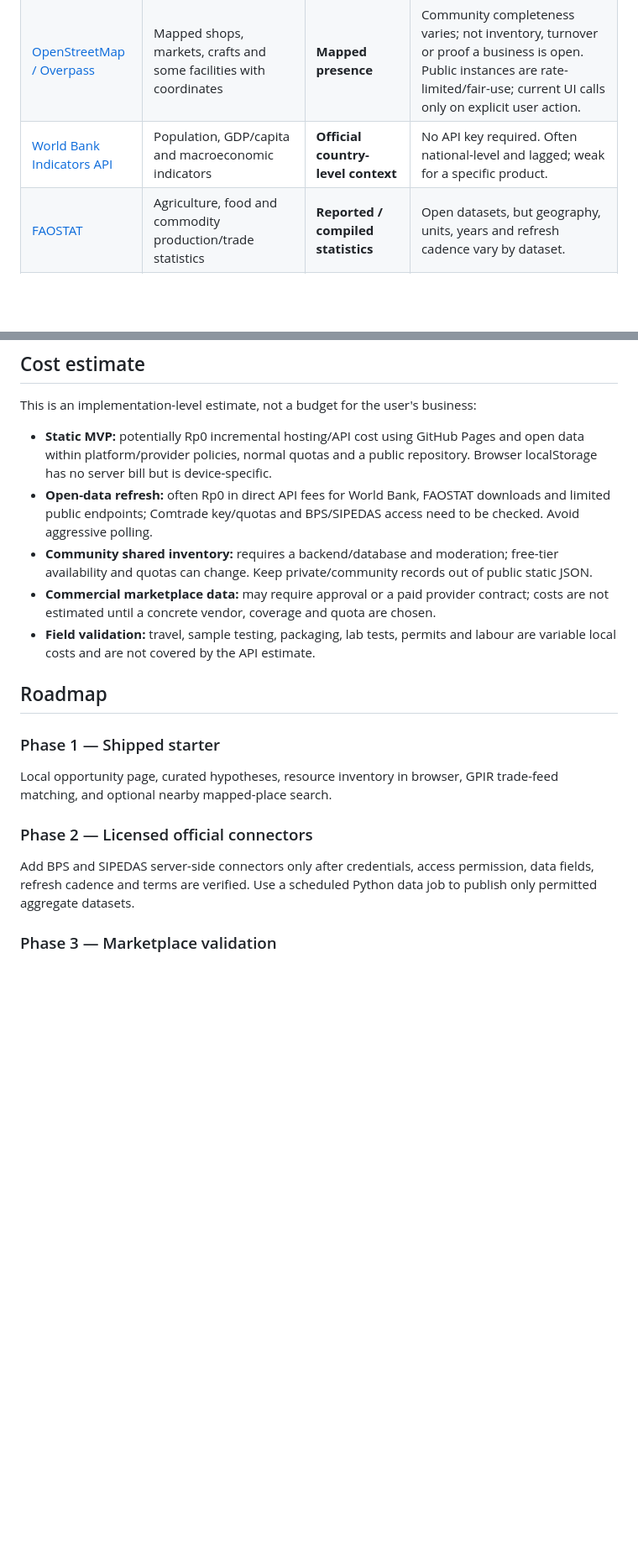
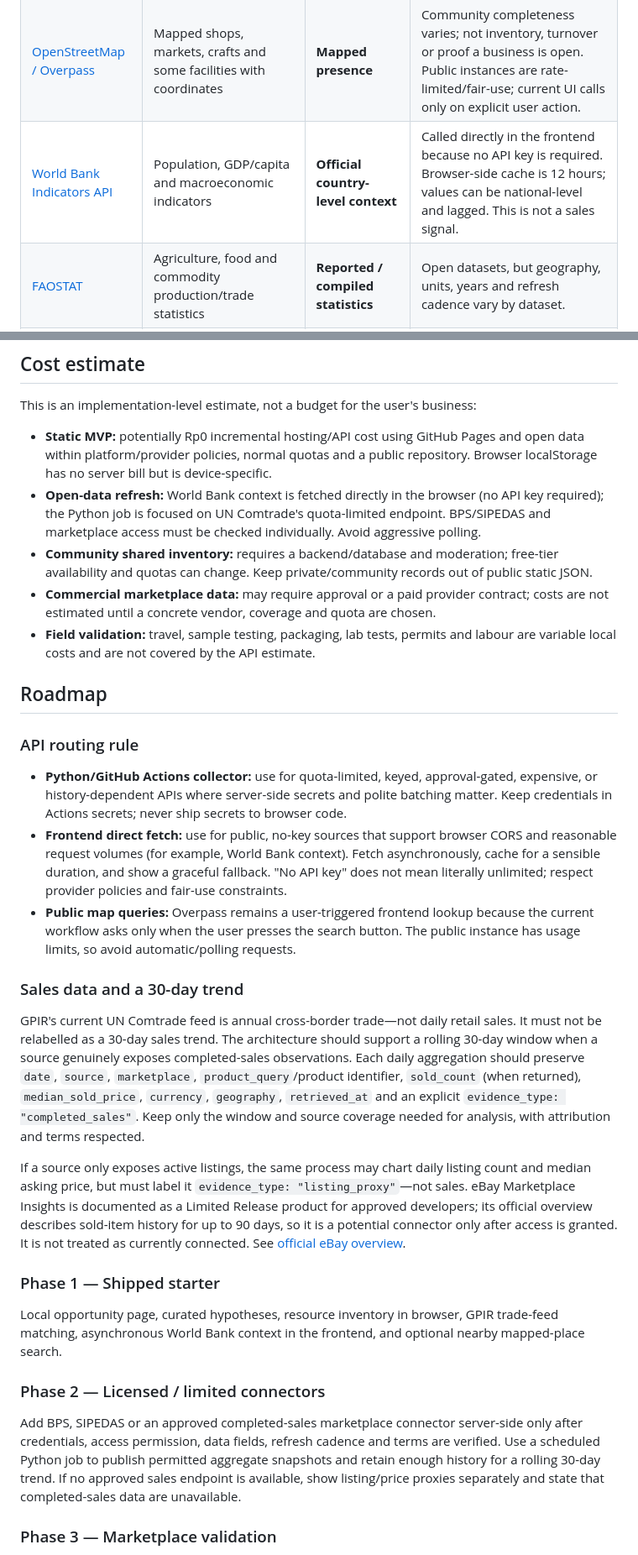
Before and after one commit to AnggaConni/GPIR, a Markdown page: docs/LOCAL_ENTERPRISE_OPPORTUNITY_FINDER.md, 2 parts joined by grey strips. Shown at 84% size. Rendered like a GitHub page; blank space fills up the shorter version.

Commit message:
docs: define API routing and 30-day sales trend

```diff
--- a/docs/LOCAL_ENTERPRISE_OPPORTUNITY_FINDER.md
+++ b/docs/LOCAL_ENTERPRISE_OPPORTUNITY_FINDER.md
@@ -45,7 +47,7 @@ The opportunity catalogue includes approximate microenterprise startup-cost band
 | [SIPEDAS Kementan API](https://sipedas.pertanian.go.id/api/default/index) | Selected horticultural statistics by time and region, depending on module | **Reported production statistic** | API documentation exposes a `key` parameter. Check access, permitted use and coverage; don't expose credentials in browser code. Production volume isn't inventory currently available for sale. |
 | [BPS WebAPI](https://webapi.bps.go.id/developer) | Population and other official statistics by geography, where published | **Official statistical indicator** | Developer registration/key may be required. Indicators are context, not product demand. |
 | [OpenStreetMap / Overpass](https://overpass-turbo.eu/) | Mapped shops, markets, crafts and some facilities with coordinates | **Mapped presence** | Community completeness varies; not inventory, turnover or proof a business is open. Public instances are rate-limited/fair-use; current UI calls only on explicit user action. |
-| [World Bank Indicators API](https://api.worldbank.org/v2/) | Population, GDP/capita and macroeconomic indicators | **Official country-level context** | No API key required. Often national-level and lagged; weak for a specific product. |
+| [World Bank Indicators API](https://api.worldbank.org/v2/) | Population, GDP/capita and macroeconomic indicators | **Official country-level context** | Called directly in the frontend because no API key is required. Browser-side cache is 12 hours; values can be national-level and lagged. This is not a sales signal. |
 | [FAOSTAT](https://www.fao.org/faostat/) | Agriculture, food and commodity production/trade statistics | **Reported / compiled statistics** | Open datasets, but geography, units, years and refresh cadence vary by dataset. |
 | [Open Food Facts API](https://github.com/openfoodfacts/openfoodfacts-server/blob/main/docs/api/index.md) | Community-contributed food product catalogue, ingredients and pack metadata | **Product catalogue** | Not sales data; API has rate limits. Bulk exports are preferable for large-scale analysis. |
 | [eBay Browse API](https://developer.ebay.com/develop/api/buy/browse_api) | Listings, asking prices and availability | **Current listing / asking-price proxy** | App/OAuth access; marketplace and API quotas apply. Does not prove sold quantity. |
@@ -95,18 +97,30 @@ Use actual local quotes rather than generic API proxies:
 
 This is an implementation-level estimate, not a budget for the user's business:
 - **Static MVP:** potentially Rp0 incremental hosting/API cost using GitHub Pages and open data within platform/provider policies, normal quotas and a public repository. Browser localStorage has no server bill but is device-specific.
-- **Open-data refresh:** often Rp0 in direct API fees for World Bank, FAOSTAT downloads and limited public endpoints; Comtrade key/quotas and BPS/SIPEDAS access need to be checked. Avoid aggressive polling.
+- **Open-data refresh:** World Bank context is fetched directly in the browser (no API key required); the Python job is focused on UN Comtrade's quota-limited endpoint. BPS/SIPEDAS and marketplace access must be checked individually. Avoid aggressive polling.
 - **Community shared inventory:** requires a backend/database and moderation; free-tier availability and quotas can change. Keep private/community records out of public static JSON.
 - **Commercial marketplace data:** may require approval or a paid provider contract; costs are not estimated until a concrete vendor, coverage and quota are chosen.
 - **Field validation:** travel, sample testing, packaging, lab tests, permits and labour are variable local costs and are not covered by the API estimate.
 
 ## Roadmap
 
+### API routing rule
+
+- **Python/GitHub Actions collector:** use for quota-limited, keyed, approval-gated, expensive, or history-dependent APIs where server-side secrets and polite batching matter. Keep credentials in Actions secrets; never ship secrets to browser code.
+- **Frontend direct fetch:** use for public, no-key sources that support browser CORS and reasonable request volumes (for example, World Bank context). Fetch asynchronously, cache for a sensible duration, and show a graceful fallback. "No API key" does not mean literally unlimited; respect provider policies and fair-use constraints.
+- **Public map queries:** Overpass remains a user-triggered frontend lookup because the current workflow asks only when the user presses the search button. The public instance has usage limits, so avoid automatic/polling requests.
+
+### Sales data and a 30-day trend
+
+GPIR's current UN Comtrade feed is annual cross-border trade—not daily retail sales. It must not be relabelled as a 30-day sales trend. The architecture should support a rolling 30-day window when a source genuinely exposes completed-sales observations. Each daily aggregation should preserve `date`, `source`, `marketplace`, `product_query`/product identifier, `sold_count` (when returned), `median_sold_price`, `currency`, `geography`, `retrieved_at` and an explicit `evidence_type: "completed_sales"`. Keep only the window and source coverage needed for analysis, with attribution and terms respected.
+
+If a source only exposes active listings, the same process may chart daily listing count and median asking price, but must label it `evidence_type: "listing_proxy"`—not sales. eBay Marketplace Insights is documented as a Limited Release product for approved developers; its official overview describes sold-item history for up to 90 days, so it is a potential connector only after access is granted. It is not treated as currently connected. See [official eBay overview](https://www.edp.ebay.com/api-docs/buy/marketplace-insights/static/overview.html).
+
 ### Phase 1 — Shipped starter
-Local opportunity page, curated hypotheses, resource inventory in browser, GPIR trade-feed matching, and optional nearby mapped-place search.
+Local opportunity page, curated hypotheses, resource inventory in browser, GPIR trade-feed matching, asynchronous World Bank context in the frontend, and optional nearby mapped-place search.
 
-### Phase 2 — Licensed official connectors
-Add BPS and SIPEDAS server-side connectors only after credentials, access permission, data fields, refresh cadence and terms are verified. Use a scheduled Python data job to publish only permitted aggregate datasets.
+### Phase 2 — Licensed / limited connectors
+Add BPS, SIPEDAS or an approved completed-sales marketplace connector server-side only after credentials, access permission, data fields, refresh cadence and terms are verified. Use a scheduled Python job to publish permitted aggregate snapshots and retain enough history for a rolling 30-day trend. If no approved sales endpoint is available, show listing/price proxies separately and state that completed-sales data are unavailable.
 
 ### Phase 3 — Marketplace validation
 Add approved listing APIs first. Store price/availability snapshots to calculate changes over time. Treat listing volume and search rank as proxies. Add sold-item datasets only if official access is approved.
```
Also changed, not shown: other parts of docs/LOCAL_ENTERPRISE_OPPORTUNITY_FINDER.md (+4 -2 lines).
